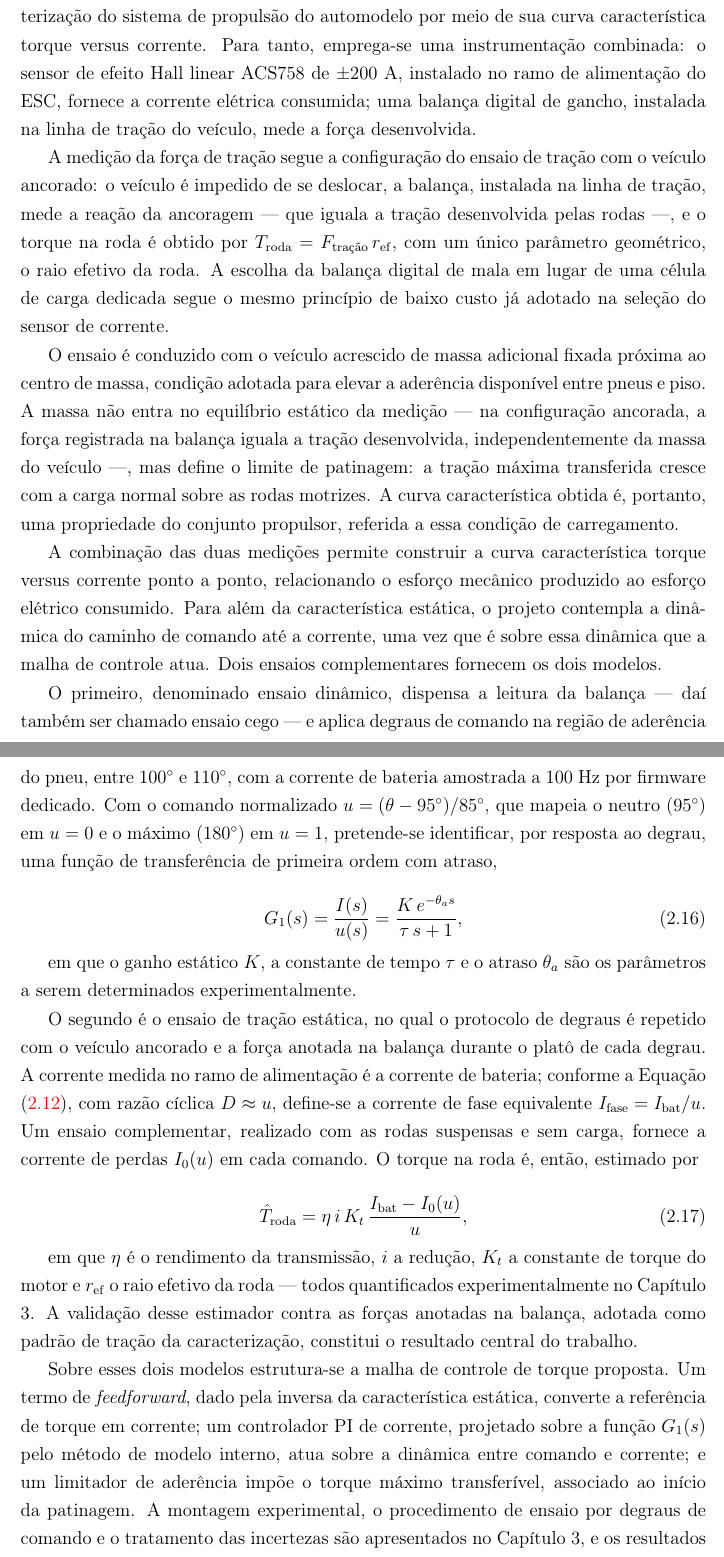
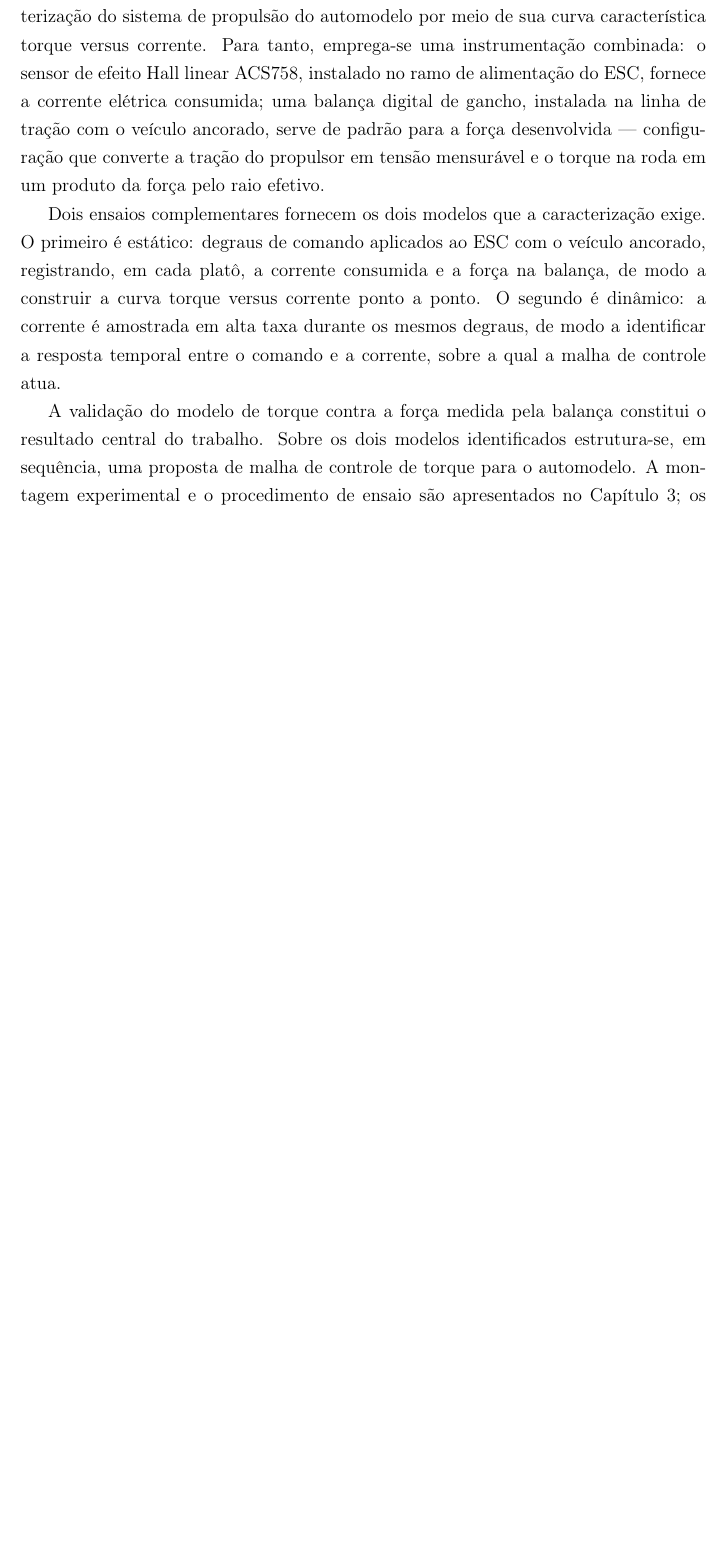
Before and after one commit to kksilva/PFC, a LaTeX book (monografia/Monografia.tex, which reads monografia/DescricaoProcesso/DescricaoProcesso.tex): two parts of pages 24 and 25 of 45 before the commit and part of page 24 of 44 after it, the two joined at a grey line, cut so that both start at the same text, the shorter picture padded with empty space. Compiled offline with pdfLaTeX.

Commit message:
monografia: 2.3 Proposta enxugada para 3 parágrafos (o quê, os dois ensaios, fecho) — sem equações nem detalhes dos caps 3-5

```diff
--- a/monografia/DescricaoProcesso/DescricaoProcesso.tex
+++ b/monografia/DescricaoProcesso/DescricaoProcesso.tex
@@ -409,68 +409,23 @@ proposta de instrumentação deste trabalho, apresentada na Seção~\ref{sec:pro
 Com base na comparação apresentada na Seção~\ref{sec:sintese}, este trabalho propõe a
 caracterização do sistema de propulsão do automodelo por meio de sua curva característica torque
 versus corrente. Para tanto, emprega-se uma instrumentação combinada: o sensor de efeito Hall
-linear ACS758 de ±200 A, instalado no ramo de alimentação do ESC, fornece a corrente elétrica
-consumida; uma balança digital de gancho, instalada na linha de tração do veículo, mede a força
-desenvolvida.
+linear ACS758, instalado no ramo de alimentação do ESC, fornece a corrente elétrica consumida;
+uma balança digital de gancho, instalada na linha de tração com o veículo ancorado, serve de
+padrão para a força desenvolvida --- configuração que converte a tração do propulsor em tensão
+mensurável e o torque na roda em um produto da força pelo raio efetivo.
 
-A medição da força de tração segue a configuração do ensaio de tração com o veículo ancorado:
-o veículo é impedido de se deslocar, a balança, instalada na linha de tração, mede a reação da
-ancoragem --- que iguala a tração desenvolvida pelas rodas ---, e o torque na roda é obtido por
-$T_\mathrm{roda} = F_{\text{tra\c{c}\~{a}o}}\,r_\mathrm{ef}$, com um único parâmetro geométrico,
-o raio efetivo da roda. A escolha da balança digital de mala em lugar de uma célula de carga
-dedicada segue o mesmo princípio de baixo custo já adotado na seleção do sensor de corrente.
+Dois ensaios complementares fornecem os dois modelos que a caracterização exige. O primeiro é
+estático: degraus de comando aplicados ao ESC com o veículo ancorado, registrando, em cada
+platô, a corrente consumida e a força na balança, de modo a construir a curva torque versus
+corrente ponto a ponto. O segundo é dinâmico: a corrente é amostrada em alta taxa durante os
+mesmos degraus, de modo a identificar a resposta temporal entre o comando e a corrente, sobre a
+qual a malha de controle atua.
 
-O ensaio é conduzido com o veículo acrescido de massa adicional fixada próxima ao centro de
-massa, condição adotada para elevar a aderência disponível entre pneus e piso. A massa não entra
-no equilíbrio estático da medição --- na configuração ancorada, a força registrada na balança
-iguala a tração desenvolvida, independentemente da massa do veículo ---, mas define o limite de
-patinagem: a tração máxima transferida cresce com a carga normal sobre as rodas motrizes. A
-curva característica obtida é, portanto, uma propriedade do conjunto propulsor, referida a essa
-condição de carregamento.
-
-A combinação das duas medições permite construir a curva característica torque versus corrente
-ponto a ponto, relacionando o esforço mecânico produzido ao esforço elétrico consumido. Para além
-da característica estática, o projeto contempla a dinâmica do caminho de comando até a corrente,
-uma vez que é sobre essa dinâmica que a malha de controle atua. Dois ensaios complementares
-fornecem os dois modelos.
-
-O primeiro, denominado ensaio dinâmico, dispensa a leitura da balança --- daí também ser chamado
-ensaio cego --- e aplica degraus de comando na região de aderência do pneu, entre $100^\circ$ e
-$110^\circ$, com a corrente de bateria amostrada a $100$ Hz por firmware dedicado. Com o comando
-normalizado $u = (\theta - 95^\circ)/85^\circ$, que mapeia o neutro ($95^\circ$) em $u = 0$ e o
-máximo ($180^\circ$) em $u = 1$, pretende-se identificar, por resposta ao degrau, uma função de
-transferência de primeira ordem com atraso,
-
-\begin{equation}\label{eq:ft_ui}
-G_1(s) = \frac{I(s)}{u(s)} = \frac{K\,e^{-\theta_a s}}{\tau\,s + 1},
-\end{equation}
-
-em que o ganho estático $K$, a constante de tempo $\tau$ e o atraso $\theta_a$ são os parâmetros
-a serem determinados experimentalmente.
-
-O segundo é o ensaio de tração estática, no qual o protocolo de degraus é repetido com o veículo
-ancorado e a força anotada na balança durante o platô de cada degrau. A corrente medida no ramo de
-alimentação é a corrente de bateria; conforme a Equação \eqref{eq:corrente_bateria}, com razão
-cíclica $D \approx u$, define-se a corrente de fase equivalente $I_\mathrm{fase} = I_\mathrm{bat}/u$.
-Um ensaio complementar, realizado com as rodas suspensas e sem carga, fornece a corrente de
-perdas $I_0(u)$ em cada comando. O torque na roda é, então, estimado por
-
-\begin{equation}\label{eq:torque_estimado}
-\hat{T}_\mathrm{roda} = \eta\,i\,K_t\,\frac{I_\mathrm{bat} - I_0(u)}{u},
-\end{equation}
-
-em que $\eta$ é o rendimento da transmissão, $i$ a redução, $K_t$ a constante de torque do motor e
-$r_\mathrm{ef}$ o raio efetivo da roda --- todos quantificados experimentalmente no Capítulo 3.
-A validação desse estimador contra as forças anotadas na balança, adotada como padrão de tração da
-caracterização, constitui o resultado central do trabalho.
-
-Sobre esses dois modelos estrutura-se a malha de controle de torque proposta. Um termo de
-\emph{feedforward}, dado pela inversa da característica estática, converte a referência de torque
-em corrente; um controlador PI de corrente, projetado sobre a função $G_1(s)$ pelo método de
-modelo interno, atua sobre a dinâmica entre comando e corrente; e um limitador de aderência impõe
-o torque máximo transferível, associado ao início da patinagem. A montagem experimental, o
-procedimento de ensaio por degraus de comando e o tratamento das incertezas são apresentados no
-Capítulo 3, e os resultados da caracterização, no Capítulo 4.
+A validação do modelo de torque contra a força medida pela balança constitui o resultado central
+do trabalho. Sobre os dois modelos identificados estrutura-se, em sequência, uma proposta de
+malha de controle de torque para o automodelo. A montagem experimental e o procedimento de
+ensaio são apresentados no Capítulo 3; os resultados da caracterização, no Capítulo 4; e o
+projeto do controlador, no Capítulo 5.
 
 \section{Resumo do Capítulo}
 \label{sec:resumocap2}
```
